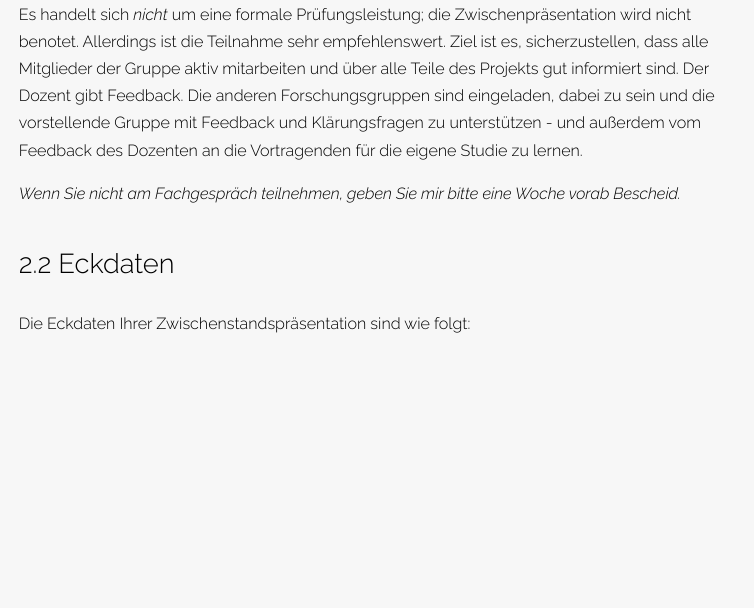
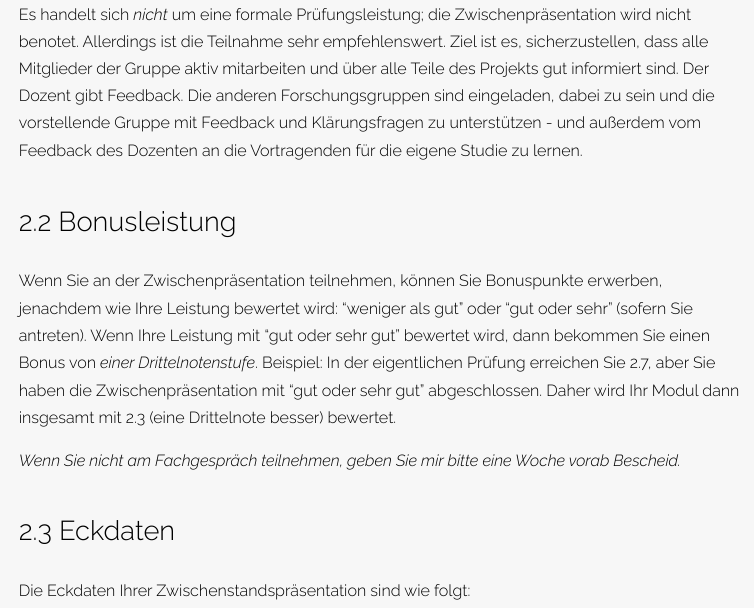
Before and after one commit to sebastiansauer/fopra, an R Markdown document (Interna/Rahmenthema-Achtsamkeit.Rmd): the page in a window 1100 px wide, from 4410 px down. The pictures show the output file Interna/Rahmenthema-Achtsamkeit.html that the author committed with the source, opened offline.

Commit message:
update bonusleistungen

```diff
--- a/Interna/Rahmenthema-Achtsamkeit.Rmd
+++ b/Interna/Rahmenthema-Achtsamkeit.Rmd
@@ -223,7 +223,20 @@ dass alle Mitglieder der Gruppe aktiv mitarbeiten und über alle Teile des Proje
 Der Dozent gibt Feedback.
 Die anderen Forschungsgruppen sind eingeladen, dabei zu sein und die vorstellende Gruppe mit Feedback und Klärungsfragen zu unterstützen - und außerdem vom Feedback des Dozenten an die Vortragenden für die eigene Studie zu lernen.
 
+
+## Bonusleistung
+
+Wenn Sie an der Zwischenpräsentation teilnehmen, können Sie Bonuspunkte erwerben,
+jenachdem wie Ihre Leistung bewertet wird: "weniger als gut" oder "gut oder sehr" (sofern Sie antreten).
+Wenn Ihre Leistung mit "gut oder sehr gut" bewertet wird, dann bekommen Sie einen Bonus von *einer Drittelnotenstufe*.
+Beispiel: In der eigentlichen Prüfung erreichen Sie 2.7, aber Sie haben die Zwischenpräsentation mit "gut oder sehr gut" abgeschlossen. Daher wird Ihr Modul dann insgesamt mit 2.3 (eine Drittelnote besser) bewertet.
+
+
+
+
 *Wenn Sie nicht am Fachgespräch teilnehmen, geben Sie mir bitte eine Woche vorab Bescheid.*
+
+
 
 ## Eckdaten
 
```
Also changed, not shown: Interna/Rahmenthema-Achtsamkeit.html.
